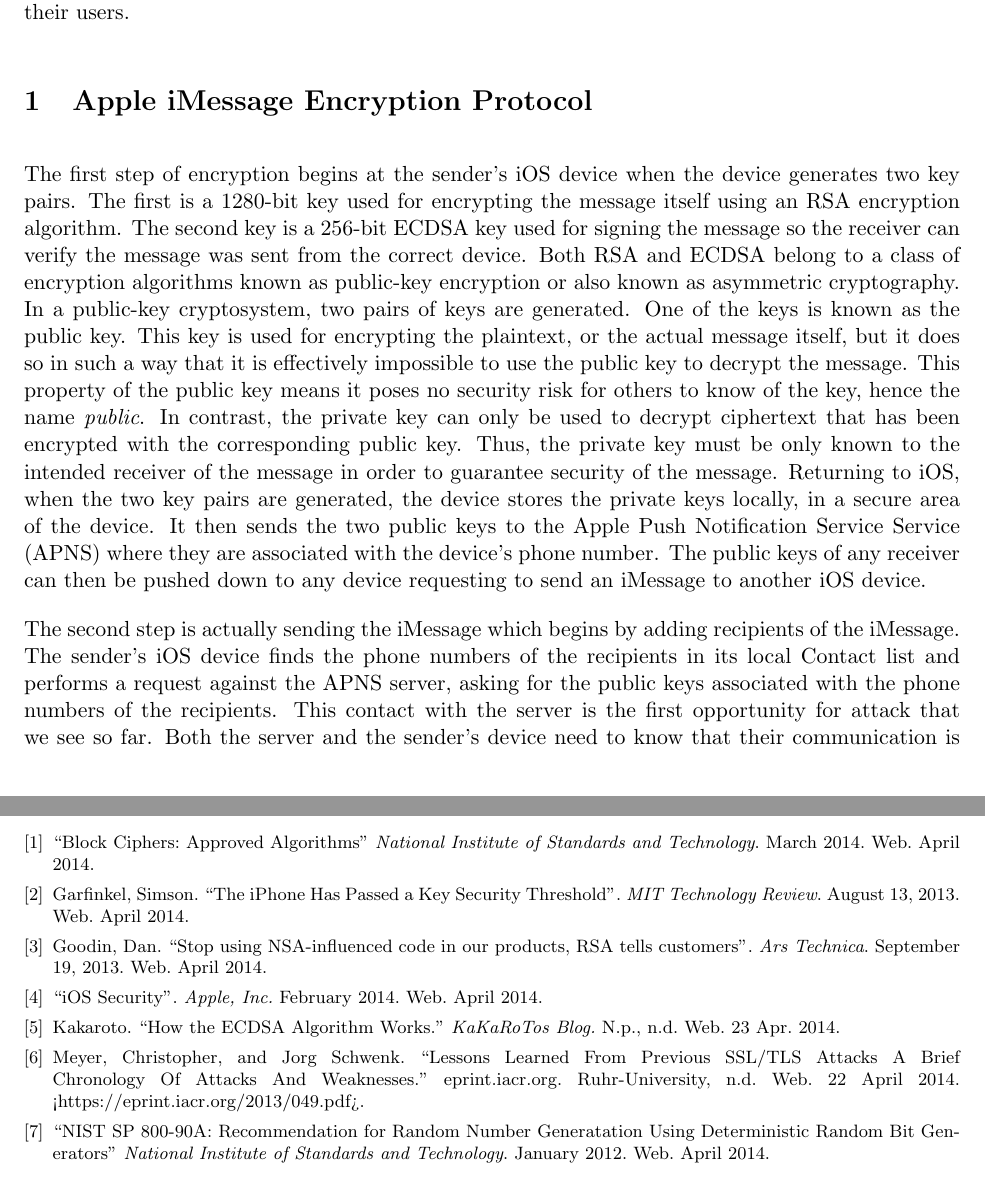
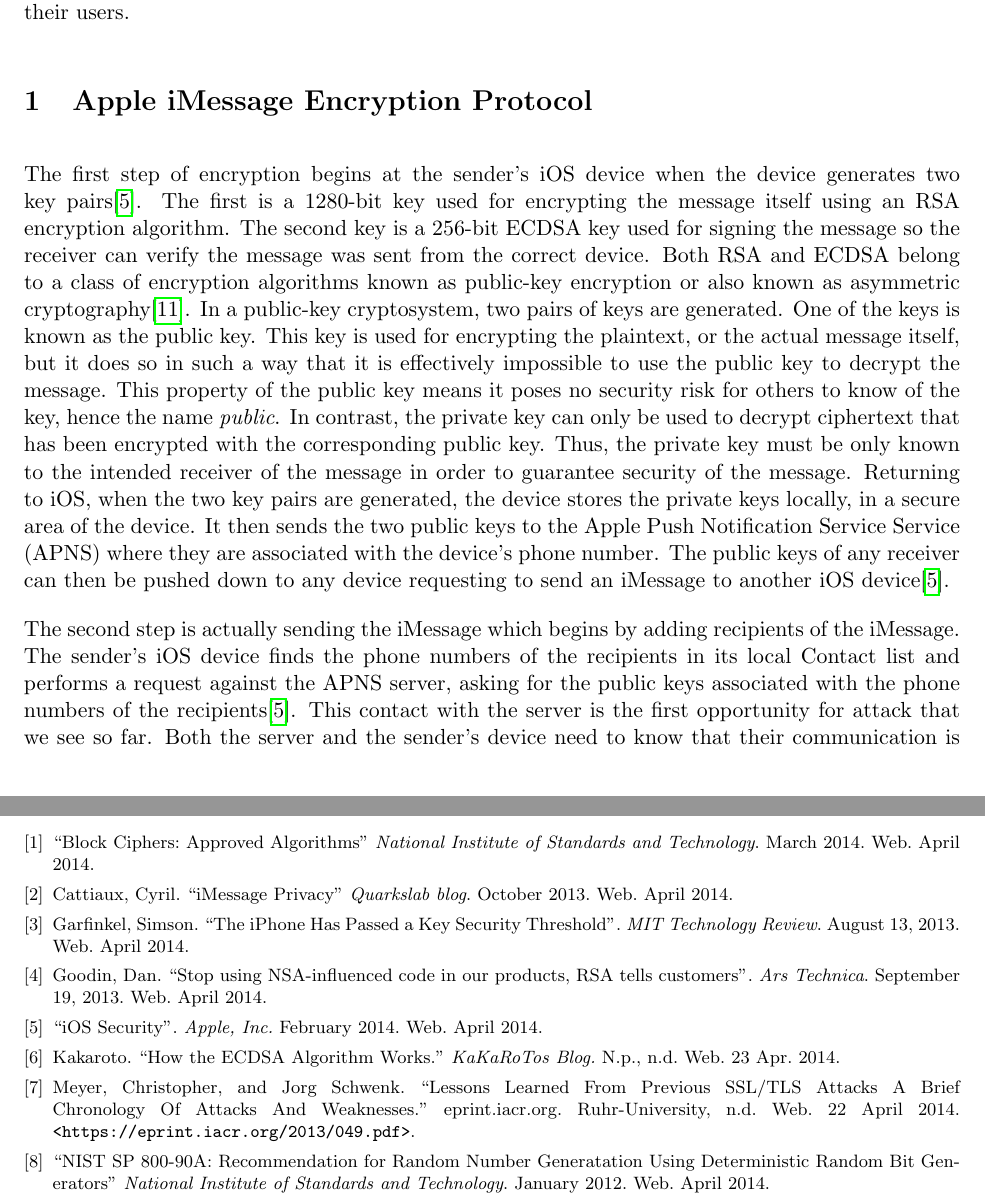
Before and after one commit to cjlarose/crypto-imessage, a LaTeX document (main.tex, which reads bib.tex, overview.tex): two parts of pages 2 and 11 of 11, joined at a grey line, cut so that both start at the same text. Compiled offline with pdfLaTeX.

Commit message:
Added a few references to overview.tex and fixed a formatting problem in bib.tex

```diff
--- a/bib.tex
+++ b/bib.tex
@@ -1,10 +1,11 @@
 \begin{thebibliography}{1}
 \bibitem{nistblockciphers} ``Block Ciphers: Approved Algorithms'' \textit{National Institute of Standards and Technology}. March 2014. Web. April 2014.
+\bibitem{quarkslab} Cattiaux, Cyril. ``iMessage Privacy'' \textit{Quarkslab blog}. October 2013. Web. April 2014.
 \bibitem{garfinkel} Garfinkel, Simson. ``The iPhone Has Passed a Key Security Threshold''. \textit{MIT Technology Review}. August 13, 2013. Web. April 2014.
 \bibitem{goodin} Goodin, Dan. ``Stop using NSA-influenced code in our products, RSA tells customers''. \textit{Ars Technica}. September 19, 2013. Web. April 2014.
 \bibitem{apple} ``iOS Security''. \textit{Apple, Inc.} February 2014. Web. April 2014.
 \bibitem{kakaroto} Kakaroto. ``How the ECDSA Algorithm Works.'' \textit{KaKaRoTos Blog.} N.p., n.d. Web. 23 Apr. 2014.
-\bibitem{meyer} Meyer, Christopher, and Jorg Schwenk. ``Lessons Learned From Previous SSL/TLS Attacks A Brief Chronology Of Attacks And Weaknesses.'' eprint.iacr.org. Ruhr-University, n.d. Web. 22 April 2014. <https://eprint.iacr.org/2013/049.pdf>.
+\bibitem{meyer} Meyer, Christopher, and Jorg Schwenk. ``Lessons Learned From Previous SSL/TLS Attacks A Brief Chronology Of Attacks And Weaknesses.'' eprint.iacr.org. Ruhr-University, n.d. Web. 22 April 2014. \verb#<https://eprint.iacr.org/2013/049.pdf>#.
 \bibitem{nistsp80090a} ``NIST SP 800-90A: Recommendation for Random Number Generatation Using Deterministic Random Bit Generators'' \textit{National Institute of Standards and Technology}. January 2012. Web. April 2014.
 \bibitem{oppliger} Oppliger, Rolf. \textit{SSL and TLS theory and practice}. Boston: Artech House, 2009. Print.
 \bibitem{rescorla} Rescorla, Eric. \textit{SSL and TLS: designing and building secure systems}. Boston: Addison-Wesley, 2001. Print.
--- a/overview.tex
+++ b/overview.tex
@@ -1,10 +1,10 @@
 The first step of encryption begins at the sender's iOS device when the device
-generates two key pairs.  The first is a 1280-bit key used for encrypting the
+generates two key pairs\cite{apple}.  The first is a 1280-bit key used for encrypting the
 message itself using an RSA encryption algorithm.  The second key is a 256-bit
 ECDSA key used for signing the message so the receiver can verify the message
 was sent from the correct device.  Both RSA and ECDSA
 belong to a class of encryption algorithms known as public-key encryption or
-also known as asymmetric cryptography. In a public-key cryptosystem, two pairs
+also known as asymmetric cryptography\cite{trappe}. In a public-key cryptosystem, two pairs
 of keys are generated.  One of the keys is known as the public key.  This key
 is used for encrypting the plaintext, or the actual message itself, but it does
 so in such a way that it is effectively impossible to use the public key to
@@ -18,13 +18,13 @@
 device.  It then sends the two public keys to the Apple Push Notification
 Service Service (APNS) where they are associated with the device's phone number.
 The public keys of any receiver can then be pushed down to any device
-requesting to send an iMessage to another iOS device.
+requesting to send an iMessage to another iOS device\cite{apple}.
 
 The second step is actually sending the iMessage which begins by adding
 recipients of the iMessage.  The sender's iOS device finds the phone numbers of
 the recipients in its local Contact list and performs a request against the
 APNS server, asking for the public keys associated with the phone numbers of
-the recipients.  This contact with the server is the first opportunity for
+the recipients\cite{apple}.  This contact with the server is the first opportunity for
 attack that we see so far.  Both the server and the sender's device need to
 know that their communication is uninterrupted.  It is possible for the
 sender's device to send a message to a third-party, a malicious receiver who,
```
